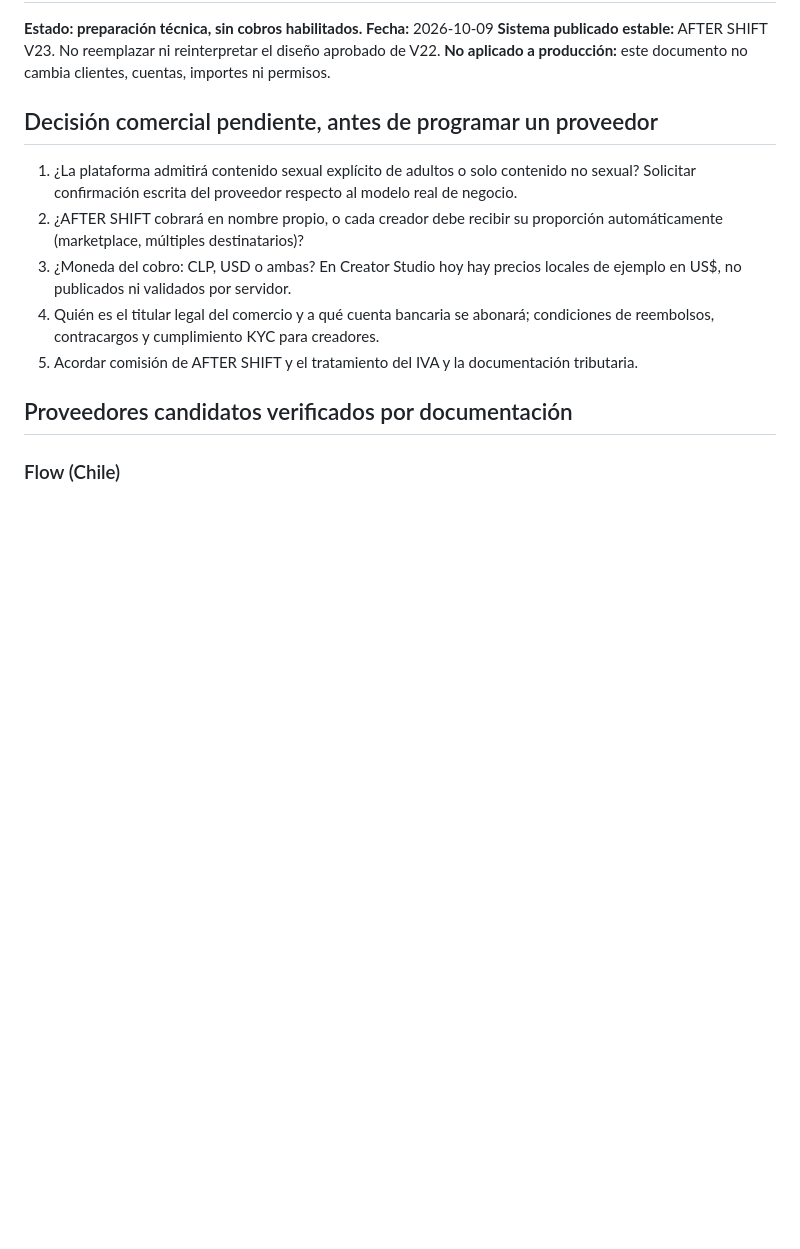
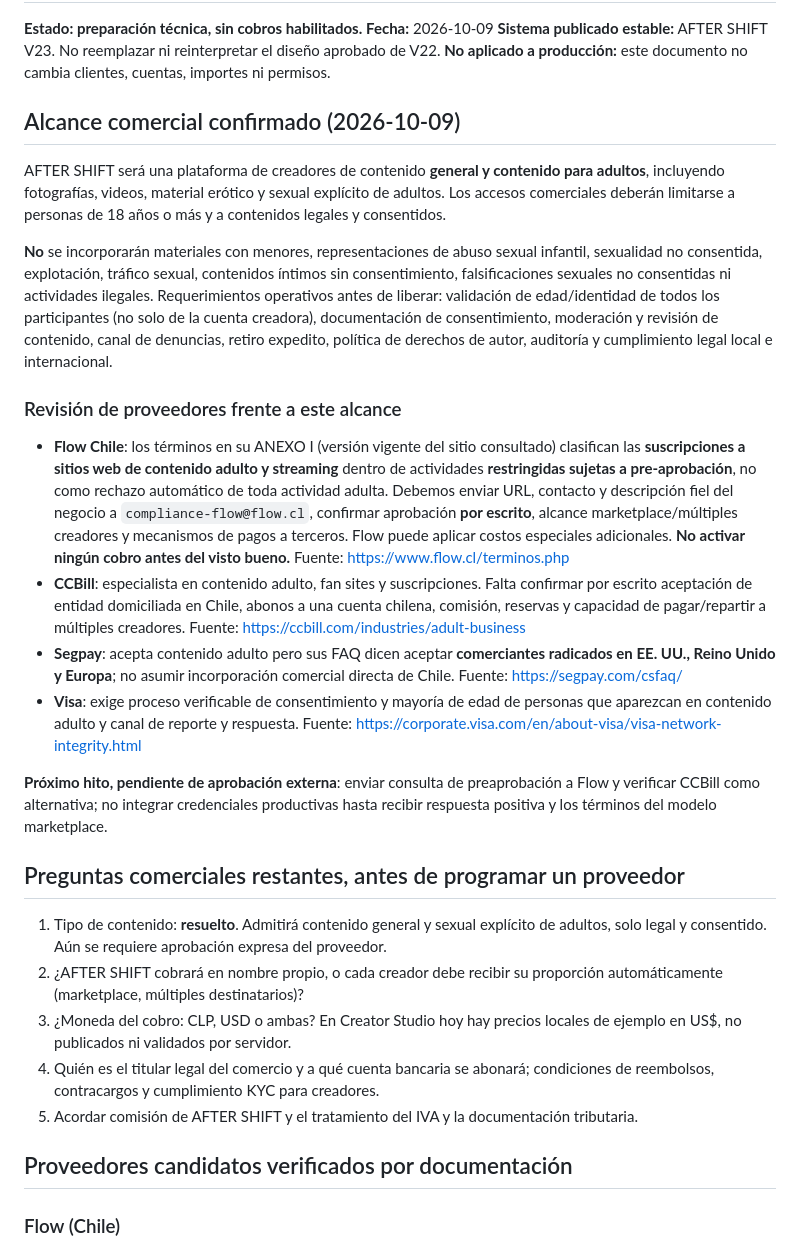
Before and after one commit to patjavier2183-dotcom/after-shift, a Markdown page: docs/PAGOS-REALES-V24.md, the part around the change. GitHub-like rendering; blank space fills up the shorter version.

Commit message:
Confirm adult and general creator content scope; document Flow preapproval requirements

```diff
--- a/docs/PAGOS-REALES-V24.md
+++ b/docs/PAGOS-REALES-V24.md
@@ -4,9 +4,24 @@
 **Sistema publicado estable:** AFTER SHIFT V23. No reemplazar ni reinterpretar el diseño aprobado de V22.
 **No aplicado a producción:** este documento no cambia clientes, cuentas, importes ni permisos.
 
-## Decisión comercial pendiente, antes de programar un proveedor
+## Alcance comercial confirmado (2026-10-09)
 
-1. ¿La plataforma admitirá contenido sexual explícito de adultos o solo contenido no sexual? Solicitar confirmación escrita del proveedor respecto al modelo real de negocio.
+AFTER SHIFT será una plataforma de creadores de contenido **general y contenido para adultos**, incluyendo fotografías, videos, material erótico y sexual explícito de adultos. Los accesos comerciales deberán limitarse a personas de 18 años o más y a contenidos legales y consentidos.
+
+**No** se incorporarán materiales con menores, representaciones de abuso sexual infantil, sexualidad no consentida, explotación, tráfico sexual, contenidos íntimos sin consentimiento, falsificaciones sexuales no consentidas ni actividades ilegales. Requerimientos operativos antes de liberar: validación de edad/identidad de todos los participantes (no solo de la cuenta creadora), documentación de consentimiento, moderación y revisión de contenido, canal de denuncias, retiro expedito, política de derechos de autor, auditoría y cumplimiento legal local e internacional.
+
+### Revisión de proveedores frente a este alcance
+
+- **Flow Chile**: los términos en su ANEXO I (versión vigente del sitio consultado) clasifican las **suscripciones a sitios web de contenido adulto y streaming** dentro de actividades **restringidas sujetas a pre-aprobación**, no como rechazo automático de toda actividad adulta. Debemos enviar URL, contacto y descripción fiel del negocio a `compliance-flow@flow.cl`, confirmar aprobación **por escrito**, alcance marketplace/múltiples creadores y mecanismos de pagos a terceros. Flow puede aplicar costos especiales adicionales. **No activar ningún cobro antes del visto bueno.** Fuente: https://www.flow.cl/terminos.php
+- **CCBill**: especialista en contenido adulto, fan sites y suscripciones. Falta confirmar por escrito aceptación de entidad domiciliada en Chile, abonos a una cuenta chilena, comisión, reservas y capacidad de pagar/repartir a múltiples creadores. Fuente: https://ccbill.com/industries/adult-business
+- **Segpay**: acepta contenido adulto pero sus FAQ dicen aceptar **comerciantes radicados en EE. UU., Reino Unido y Europa**; no asumir incorporación comercial directa de Chile. Fuente: https://segpay.com/csfaq/
+- **Visa**: exige proceso verificable de consentimiento y mayoría de edad de personas que aparezcan en contenido adulto y canal de reporte y respuesta. Fuente: https://corporate.visa.com/en/about-visa/visa-network-integrity.html
+
+**Próximo hito, pendiente de aprobación externa**: enviar consulta de preaprobación a Flow y verificar CCBill como alternativa; no integrar credenciales productivas hasta recibir respuesta positiva y los términos del modelo marketplace.
+
+## Preguntas comerciales restantes, antes de programar un proveedor
+
+1. Tipo de contenido: **resuelto**. Admitirá contenido general y sexual explícito de adultos, solo legal y consentido. Aún se requiere aprobación expresa del proveedor.
 2. ¿AFTER SHIFT cobrará en nombre propio, o cada creador debe recibir su proporción automáticamente (marketplace, múltiples destinatarios)?
 3. ¿Moneda del cobro: CLP, USD o ambas? En Creator Studio hoy hay precios locales de ejemplo en US$, no publicados ni validados por servidor.
 4. Quién es el titular legal del comercio y a qué cuenta bancaria se abonará; condiciones de reembolsos, contracargos y cumplimiento KYC para creadores.
```
